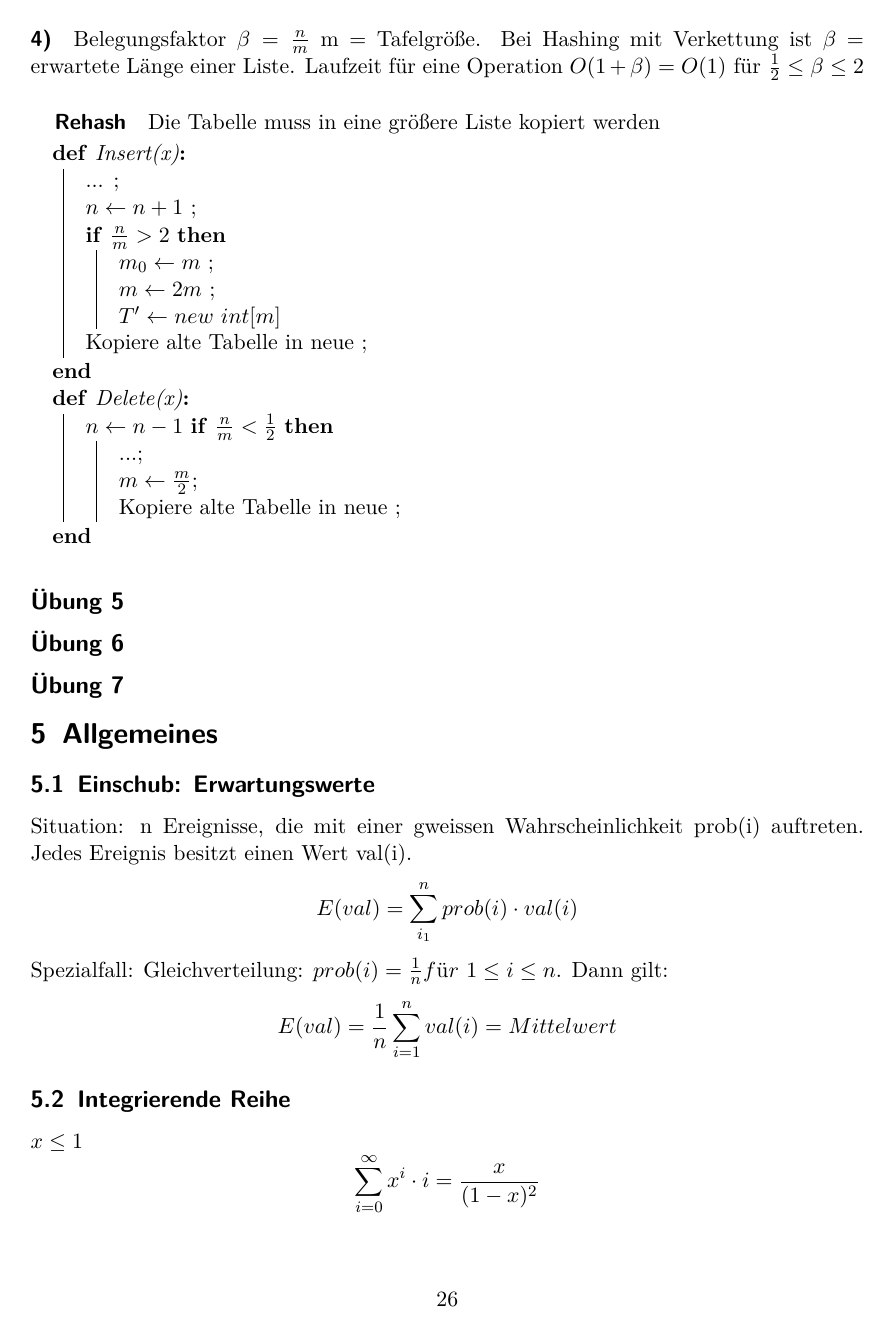
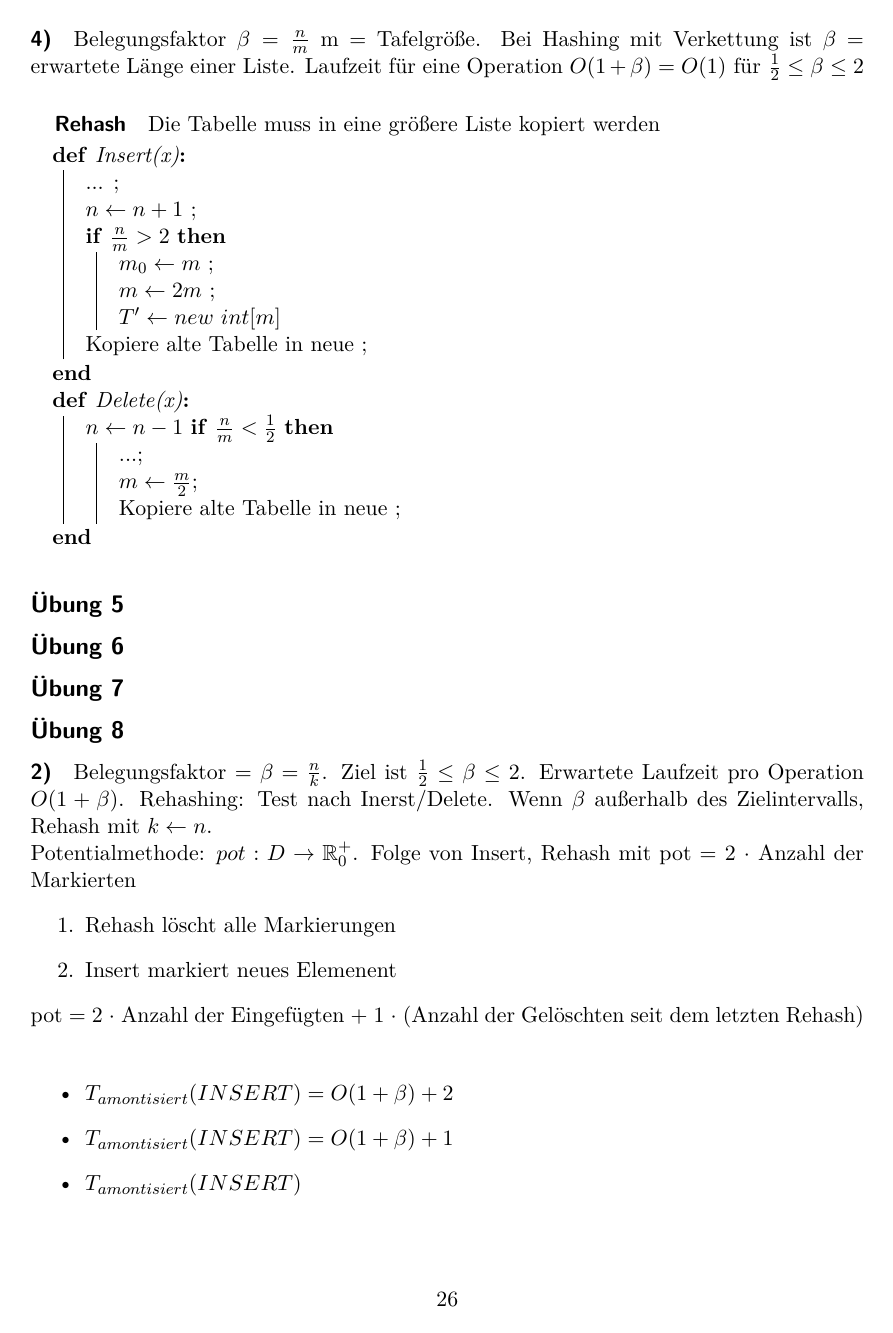
Before and after one commit to BeneLuWi/uni, a LaTeX document (spez_algo/main.tex, which reads spez_algo/part-algo-uebung.tex): page 26 of 26 before the commit and page 26 of 27 after it. Compiled offline with pdfLaTeX.

Commit message:
Update Scripts

```diff
--- a/spez_algo/part-algo-uebung.tex
+++ b/spez_algo/part-algo-uebung.tex
@@ -127,4 +127,17 @@ Tafelgröße s beliebig. Hashfunktion $ h(x) = x \cdot mod s $\\
 
 \subsection*{Übung 7}
 
+\subsection*{Übung 8}
+\paragraph{2)} Belegungsfaktor = $ \beta = \frac{n}{k} $. Ziel ist $ \frac{1}{2} \leq \beta \leq 2 $. Erwartete Laufzeit pro Operation $ O(1 + \beta) $. Rehashing: Test nach Inerst/Delete. Wenn $ \beta $ außerhalb des Zielintervalls, Rehash mit $ k \gets n $. \\
+Potentialmethode: $ pot: D \rightarrow \mathbb{R}^+_0 $. Folge von Insert, Rehash mit pot = 2 $ \cdot $ Anzahl der Markierten
+\begin{enumerate}
+    \item Rehash löscht alle Markierungen
+    \item Insert markiert neues Elemenent
+\end{enumerate}
+pot = 2 $ \cdot $ Anzahl der Eingefügten + 1 $ \cdot $ (Anzahl der Gelöschten seit dem letzten Rehash) \\
 
+\begin{itemize}
+    \item $ T_{amontisiert} (INSERT) = O(1+\beta) + 2$
+    \item $ T_{amontisiert} (INSERT) = O(1+\beta) + 1$
+    \item $ T_{amontisiert} (INSERT)$
+    \begin{itemize}
@@ -131 +147,2 @@ Tafelgröße s beliebig. Hashfunktion $ h(x) = x \cdot mod s $\\
+\end{itemize}
 
```
Also changed, not shown: spez_algo/main.pdf, spez_algo/part-algo-uebung.tex (13 more changed lines).
